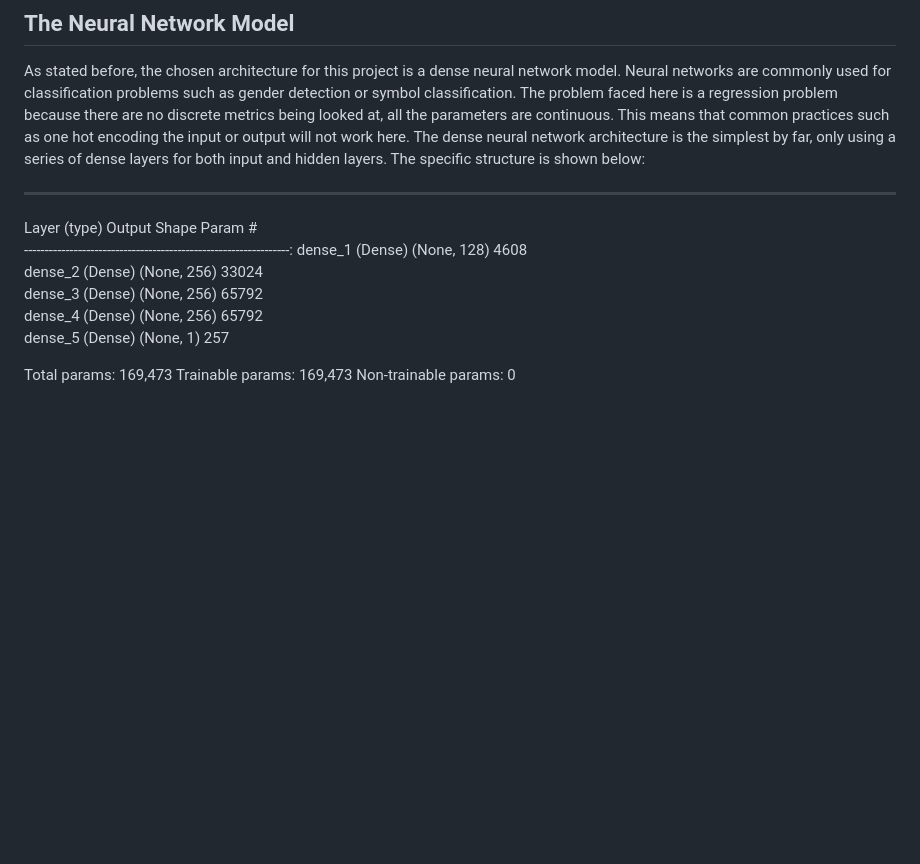
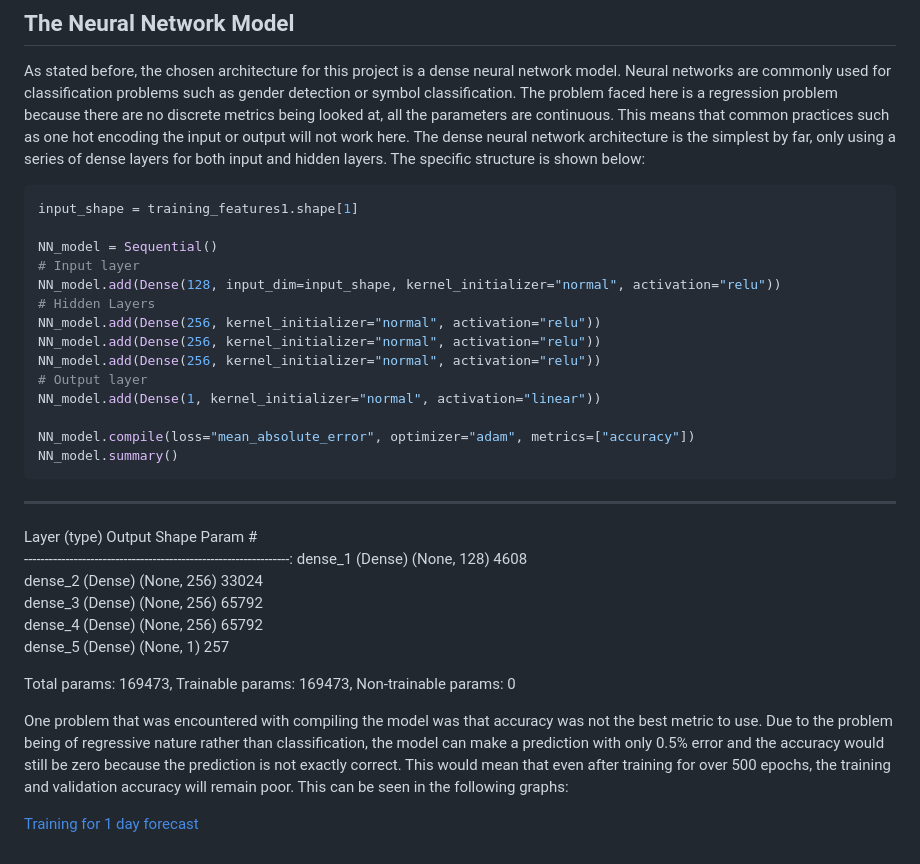
Before and after one commit to OliverJaison/SNS_Assignment20-21, a Markdown page: Report/report.md, the part around the change. Rendered like a GitHub page; blank space fills up the shorter version.

Commit message:
Neural network

````diff
--- a/Report/report.md
+++ b/Report/report.md
@@ -128,6 +128,22 @@ training_labels1, testing_labels1 = np.split(labels1, [int(0.8*len(labels1))])
 ## The Neural Network Model
 As stated before, the chosen architecture for this project is a dense neural network model. Neural networks are commonly used for classification problems such as gender detection or symbol classification. The problem faced here is a regression problem because there are no discrete metrics being looked at, all the parameters are continuous. This means that common practices such as one hot encoding the input or output will not work here. The dense neural network architecture is the simplest by far, only using a series of dense layers for both input and hidden layers. The specific structure is shown below:
 
+```bash
+input_shape = training_features1.shape[1]
+
+NN_model = Sequential()
+# Input layer
+NN_model.add(Dense(128, input_dim=input_shape, kernel_initializer="normal", activation="relu"))
+# Hidden Layers
+NN_model.add(Dense(256, kernel_initializer="normal", activation="relu"))
+NN_model.add(Dense(256, kernel_initializer="normal", activation="relu"))
+NN_model.add(Dense(256, kernel_initializer="normal", activation="relu"))
+# Output layer
+NN_model.add(Dense(1, kernel_initializer="normal", activation="linear"))
+
+NN_model.compile(loss="mean_absolute_error", optimizer="adam", metrics=["accuracy"])
+NN_model.summary()
+```
 _________________________________________________________________
 Layer (type)                 Output Shape              Param #
 ----------------------------------------------------------------:
@@ -137,6 +153,10 @@ dense_3 (Dense)              (None, 256)               65792
 dense_4 (Dense)              (None, 256)               65792
 dense_5 (Dense)              (None, 1)                 257
 
-Total params: 169,473
-Trainable params: 169,473
+Total params: 169473,
+Trainable params: 169473,
 Non-trainable params: 0
+
+One problem that was encountered with compiling the model was that accuracy was not the best metric to use. Due to the problem being of regressive nature rather than classification, the model can make a prediction with only 0.5% error and the accuracy would still be zero because the prediction is not exactly correct. This would mean that even after training for over 500 epochs, the training and validation accuracy will remain poor. This can be seen in the following graphs:
+
+[Training for 1 day forecast](Training_1_day.PNG "Title")
````
Also changed, not shown: Report/Training_1_day.PNG (added), 2 other files.
